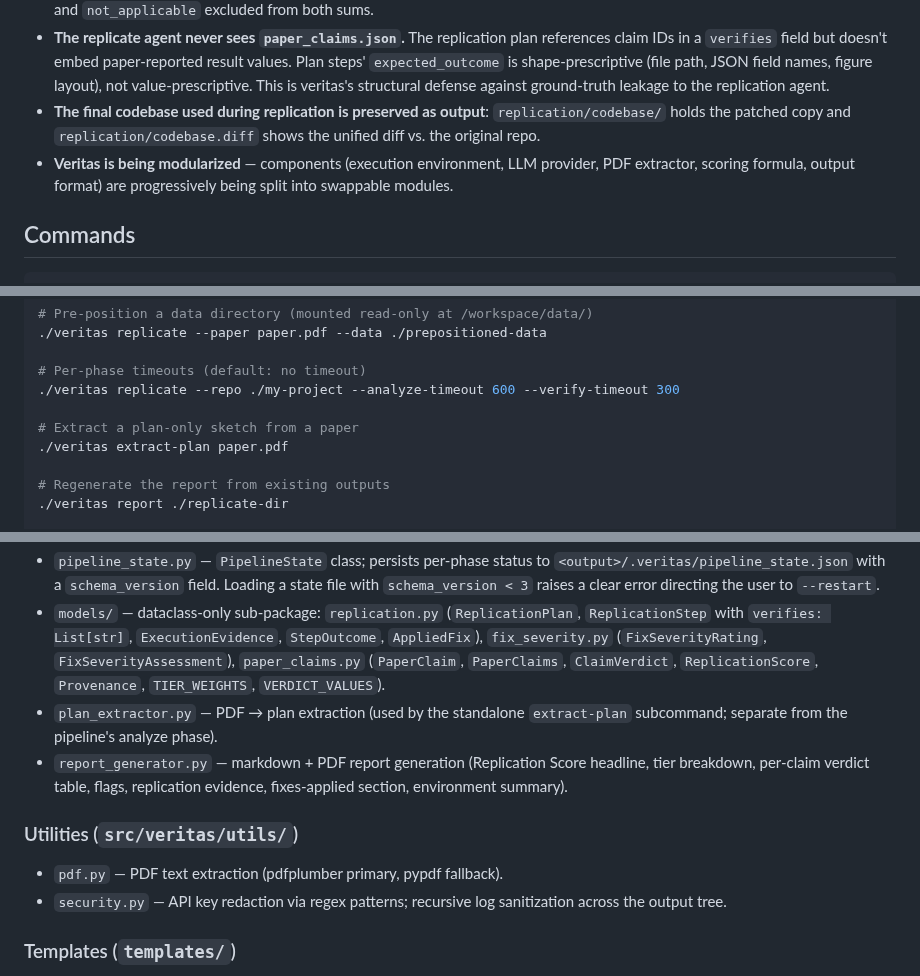
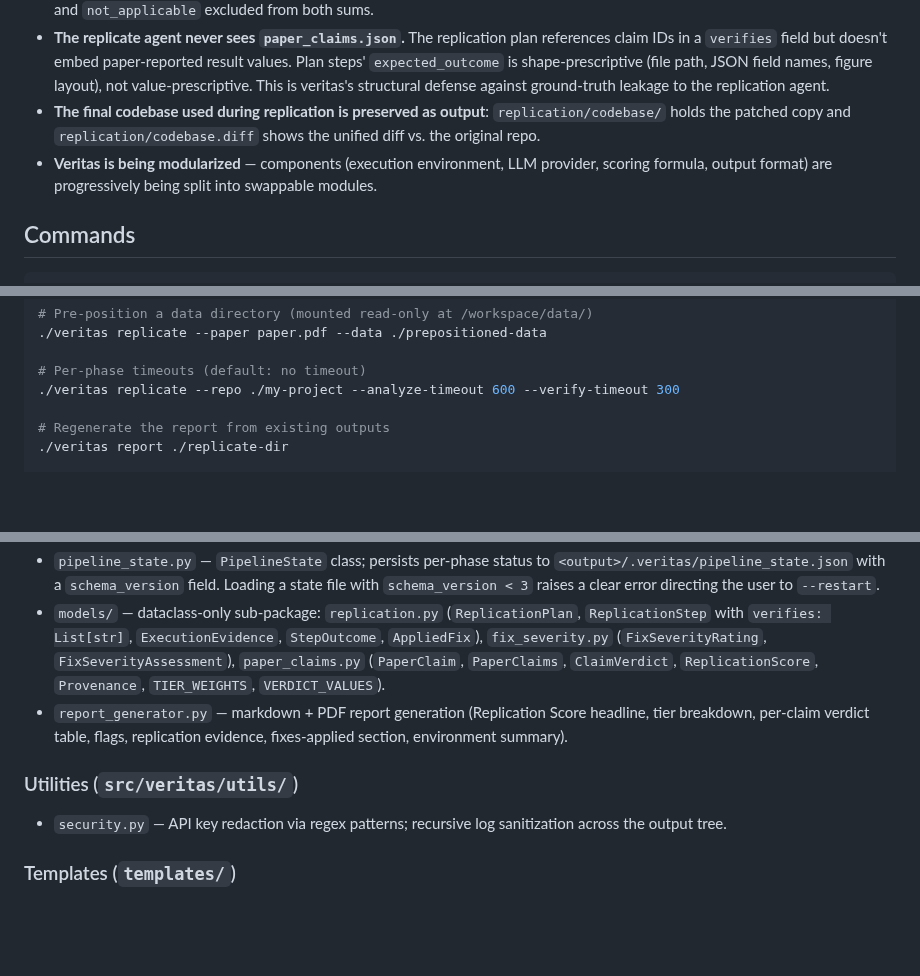
Before and after one commit to ChicagoHAI/veritas, a Markdown page: CLAUDE.md, 3 parts joined by grey strips. Drawn GitHub-style; blank space fills up the shorter version.

```diff
--- a/CLAUDE.md
+++ b/CLAUDE.md
@@ -14,7 +14,7 @@ The basic claim-verification pipeline is in place: paper claims extraction in an
 - **Replication Score is a tier-weighted fraction**: `score = Σ(tier_weight × verdict_value) / Σ(tier_weight)` with tier weights `3 / 2` for headline / supporting, verdict values `match=1.0, partial=0.5, no_match=0.0, not_attempted=0.0`, and `not_applicable` excluded from both sums.
 - **The replicate agent never sees `paper_claims.json`.** The replication plan references claim IDs in a `verifies` field but doesn't embed paper-reported result values. Plan steps' `expected_outcome` is shape-prescriptive (file path, JSON field names, figure layout), not value-prescriptive. This is veritas's structural defense against ground-truth leakage to the replication agent.
 - **The final codebase used during replication is preserved as output**: `replication/codebase/` holds the patched copy and `replication/codebase.diff` shows the unified diff vs. the original repo.
-- **Veritas is being modularized** — components (execution environment, LLM provider, PDF extractor, scoring formula, output format) are progressively being split into swappable modules.
+- **Veritas is being modularized** — components (execution environment, LLM provider, scoring formula, output format) are progressively being split into swappable modules.
 
 ## Commands
 
@@ -40,9 +40,6 @@ git clone https://github.com/ChicagoHAI/veritas.git && cd veritas
 
 # Per-phase timeouts (default: no timeout)
 ./veritas replicate --repo ./my-project --analyze-timeout 600 --verify-timeout 300
-
-# Extract a plan-only sketch from a paper
-./veritas extract-plan paper.pdf
 
 # Regenerate the report from existing outputs
 ./veritas report ./replicate-dir
@@ -89,12 +86,10 @@ Veritas resolves the input mode at startup (auto-detected by default from which
 - `replication.py` — `parse_replication_plan_response()`, `gather_evidence()`, and `_extract_json` / `_fix_json_escapes` JSON-repair logic.
 - `pipeline_state.py` — `PipelineState` class; persists per-phase status to `<output>/.veritas/pipeline_state.json` with a `schema_version` field. Loading a state file with `schema_version < 3` raises a clear error directing the user to `--restart`.
 - `models/` — dataclass-only sub-package: `replication.py` (`ReplicationPlan`, `ReplicationStep` with `verifies: List[str]`, `ExecutionEvidence`, `StepOutcome`, `AppliedFix`), `fix_severity.py` (`FixSeverityRating`, `FixSeverityAssessment`), `paper_claims.py` (`PaperClaim`, `PaperClaims`, `ClaimVerdict`, `ReplicationScore`, `Provenance`, `TIER_WEIGHTS`, `VERDICT_VALUES`).
-- `plan_extractor.py` — PDF → plan extraction (used by the standalone `extract-plan` subcommand; separate from the pipeline's analyze phase).
 - `report_generator.py` — markdown + PDF report generation (Replication Score headline, tier breakdown, per-claim verdict table, flags, replication evidence, fixes-applied section, environment summary).
 
 ### Utilities (`src/veritas/utils/`)
 
-- `pdf.py` — PDF text extraction (pdfplumber primary, pypdf fallback).
 - `security.py` — API key redaction via regex patterns; recursive log sanitization across the output tree.
 
 ### Templates (`templates/`)
```
Also changed, not shown: README.md (+0 -1 lines).
